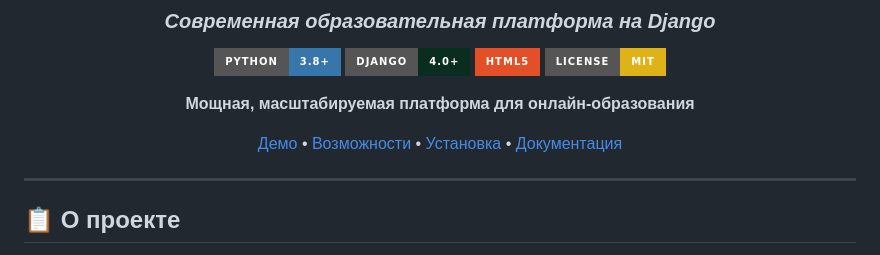
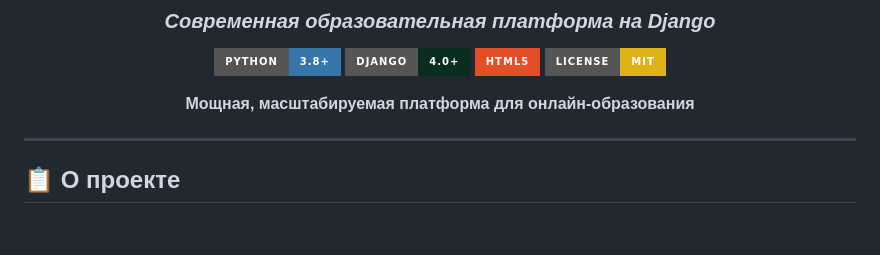
Before and after one commit to tmchhhhhhhhhhhhh/Educational-Platform, a Markdown page: README.md, the part around the change. Rendered like a GitHub page; badges without logos; blank space fills up the shorter version.

Commit message:
Update README by removing navigation links
Removed demo, features, installation, and documentation links from the README.

```diff
--- a/README.md
+++ b/README.md
@@ -10,8 +10,6 @@
 [![License](https://img.shields.io/badge/License-MIT-yellow.svg?style=for-the-badge)](LICENSE)
 
 **Мощная, масштабируемая платформа для онлайн-образования**
-
-[Демо](#-демо) • [Возможности](#-возможности) • [Установка](#-быстрый-старт) • [Документация](#-документация)
 
 </div>
 
```
